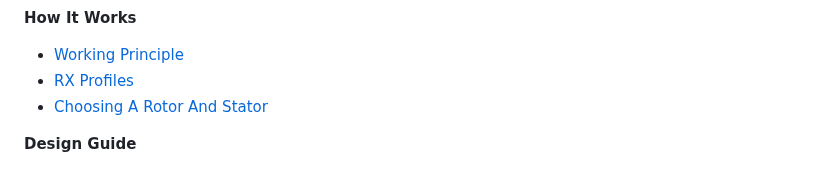
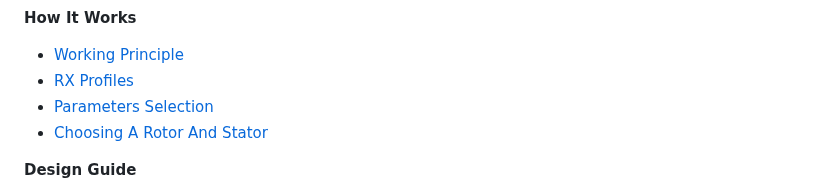
Before and after one commit to RolandThsive/Inductive-Encoder-Sinusoidal-Coil-Generator, a Markdown page: docs/wiki/_Sidebar.md, the part around the change. Rendered like a GitHub page.

```diff
--- a/docs/wiki/_Sidebar.md
+++ b/docs/wiki/_Sidebar.md
@@ -9,6 +9,7 @@
 **How It Works**
 - [Working Principle](Working-Principle.md)
 - [RX Profiles](RX-Profiles.md)
+- [Parameters Selection](Parameters-Selection.md)
 - [Choosing A Rotor And Stator](Choosing-A-Rotor-And-Stator.md)
 
 **Design Guide**
```
Also changed, not shown: docs/wiki/Home.md (+1 -0 lines), docs/wiki/Parameters-Selection.md (added, +98 -0 lines), docs/images/params_1_rx_band.png (added), docs/images/params_2_tx_turns.png (added), docs/images/params_3_tx_tail.png (added), docs/images/params_4_tx_styles.png (added), docs/images/params_5_rotor_duty.png (added).
